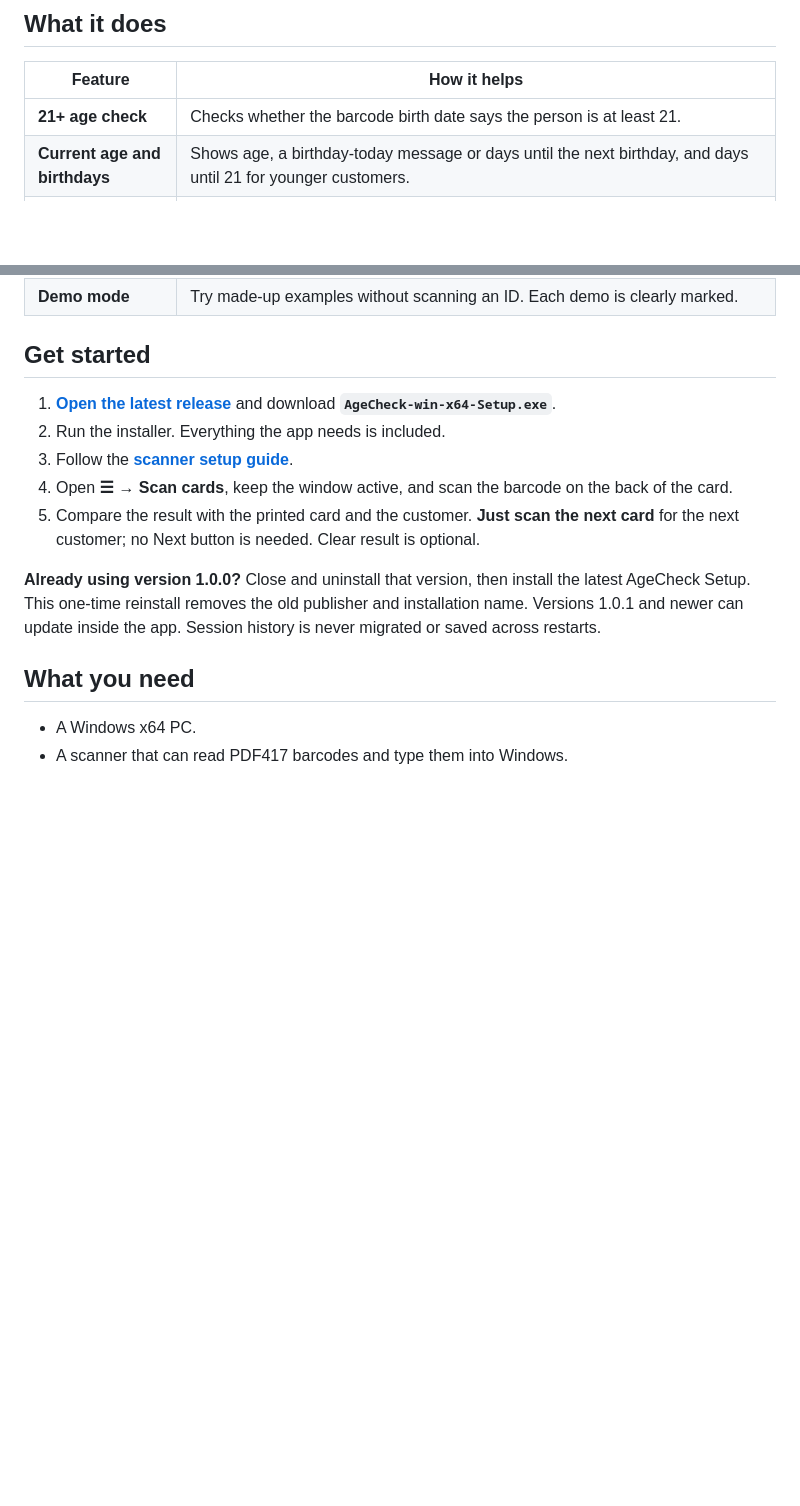
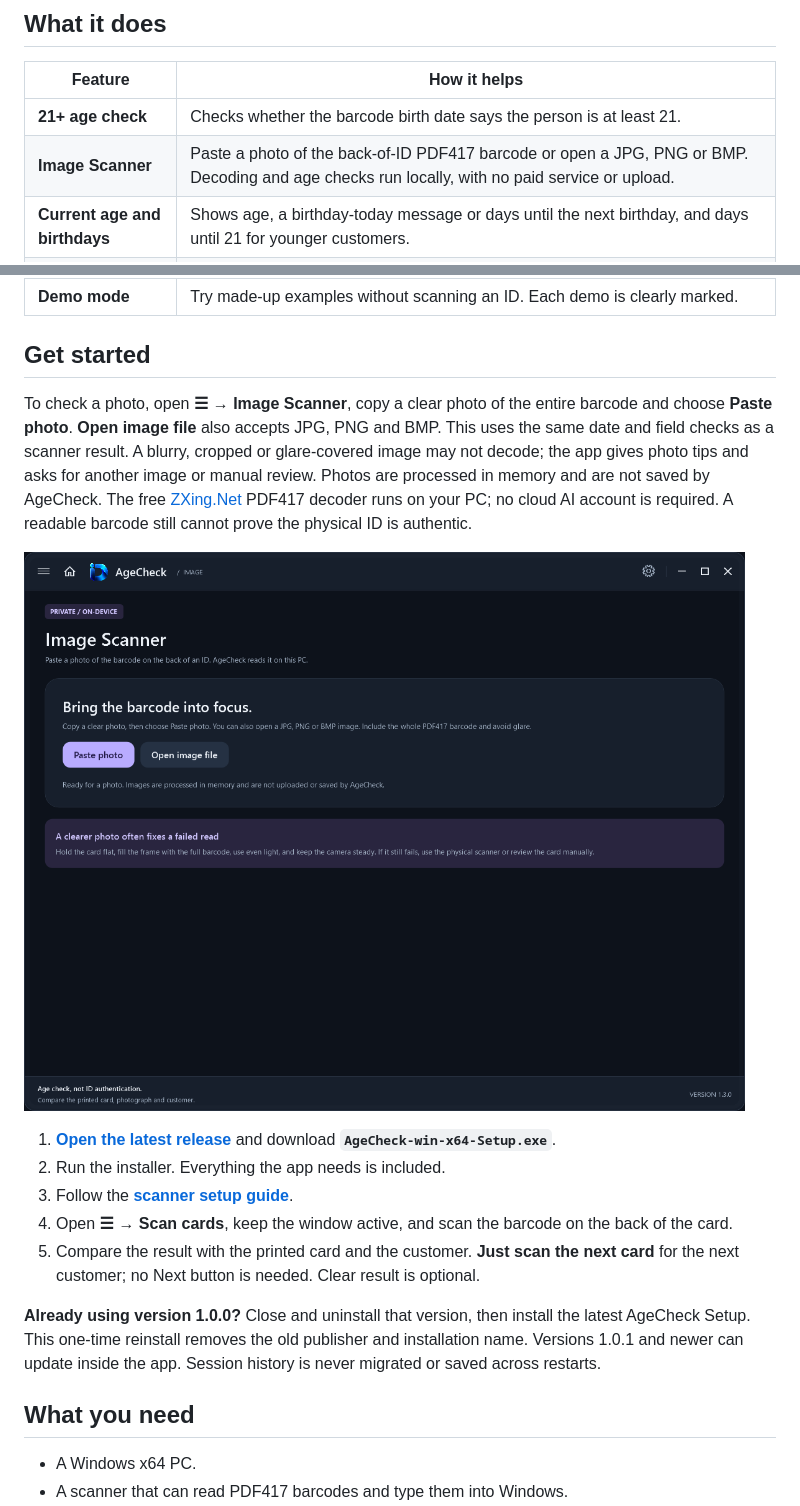
Before and after one commit to PrithviGhale/ID-Reader, a Markdown page: README.md, 2 parts joined by grey strips. Drawn GitHub-style; pictures changed too: docs/images/image.png (added); blank space fills up the shorter version.

Commit message:
Add offline PDF417 image scanning in AgeCheck 1.3.0

```diff
--- a/README.md
+++ b/README.md
@@ -31,6 +31,7 @@ One thing I found interesting while building it: a scanner can send the informat
 | Feature | How it helps |
 | --- | --- |
 | **21+ age check** | Checks whether the barcode birth date says the person is at least 21. |
+| **Image Scanner** | Paste a photo of the back-of-ID PDF417 barcode or open a JPG, PNG or BMP. Decoding and age checks run locally, with no paid service or upload. |
 | **Current age and birthdays** | Shows age, a birthday-today message or days until the next birthday, and days until 21 for younger customers. |
 | **Returning customers** | Recognizes a previously scanned card using a keyed fingerprint and shows a welcome-back message. |
 | **Expiration check** | Shows when the ID's barcode expiration date has passed. |
@@ -52,6 +53,10 @@ One thing I found interesting while building it: a scanner can send the informat
 | **Demo mode** | Try made-up examples without scanning an ID. Each demo is clearly marked. |
 
 ## Get started
+
+To check a photo, open **☰ → Image Scanner**, copy a clear photo of the entire barcode and choose **Paste photo**. **Open image file** also accepts JPG, PNG and BMP. This uses the same date and field checks as a scanner result. A blurry, cropped or glare-covered image may not decode; the app gives photo tips and asks for another image or manual review. Photos are processed in memory and are not saved by AgeCheck. The free [ZXing.Net](https://github.com/micjahn/ZXing.Net) PDF417 decoder runs on your PC; no cloud AI account is required. A readable barcode still cannot prove the physical ID is authentic.
+
+![AgeCheck Image Scanner tab with paste and open-photo buttons](docs/images/image.png)
 
 1. **[Open the latest release](https://github.com/PrithviGhale/ID-Reader/releases/latest)** and download **`AgeCheck-win-x64-Setup.exe`**.
 2. Run the installer. Everything the app needs is included.
```
Also changed, not shown: RELEASE_NOTES.md (+5 -4 lines), 6 other files.
